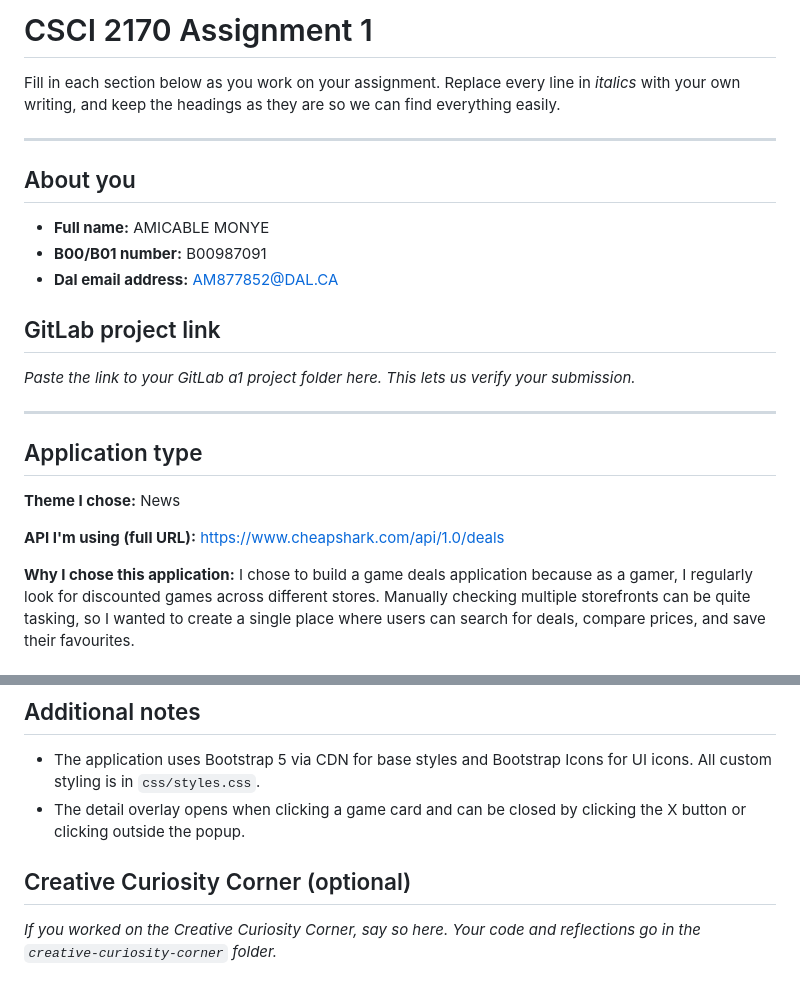
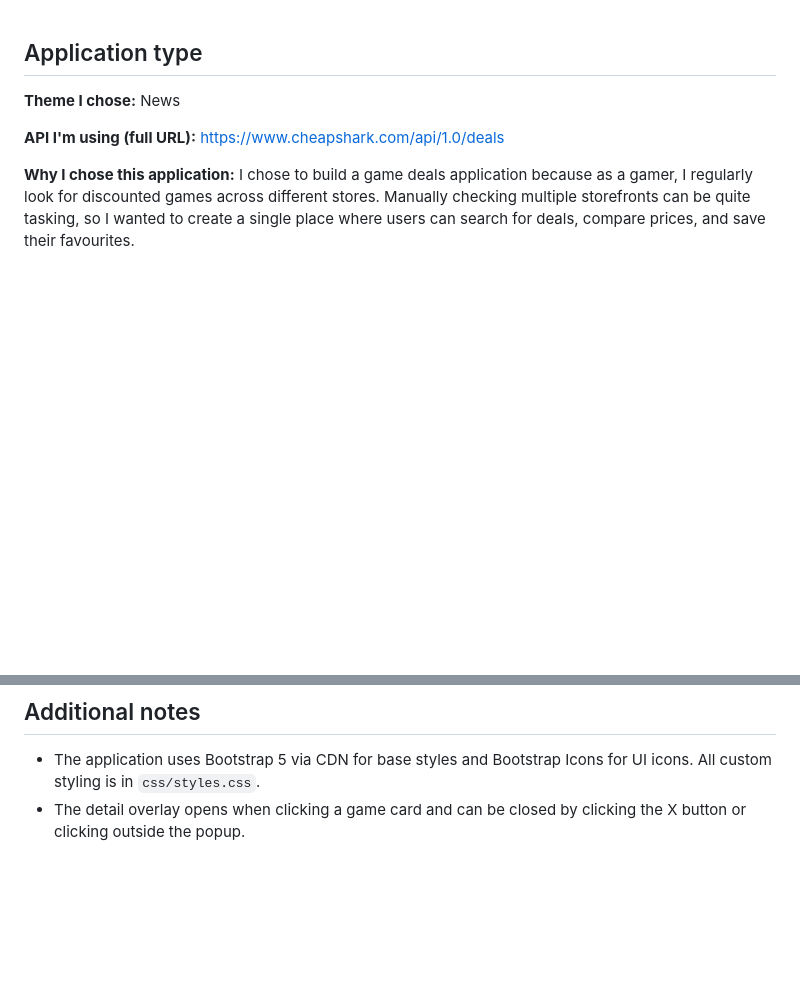
Before and after one commit to Amicablemonye/dealHunter, a Markdown page: README.md, 2 parts joined by grey strips. GitHub-like rendering; blank space fills up the shorter version.

Commit message:
Edit README.md
Removed personal information and optional section from README.

```diff
--- a/README.md
+++ b/README.md
@@ -1,21 +1,3 @@
-# CSCI 2170 Assignment 1
-
-Fill in each section below as you work on your assignment. Replace every line in _italics_ with your own writing, and keep the headings as they are so we can find everything easily.
-
----
-
-## About you
-
-- **Full name:** AMICABLE MONYE
-- **B00/B01 number:** B00987091
-- **Dal email address:** AM877852@DAL.CA
-
-## GitLab project link
-
-_Paste the link to your GitLab a1 project folder here. This lets us verify your submission._
-
----
-
 ## Application type
 
 **Theme I chose:** News
@@ -92,7 +74,3 @@ I added the error handling inside `getFetch()` because it makes the most sense t
 
 - The application uses Bootstrap 5 via CDN for base styles and Bootstrap Icons for UI icons. All custom styling is in `css/styles.css`.
 - The detail overlay opens when clicking a game card and can be closed by clicking the X button or clicking outside the popup.
-
-## Creative Curiosity Corner (optional)
-
-_If you worked on the Creative Curiosity Corner, say so here. Your code and reflections go in the `creative-curiosity-corner` folder._
```
